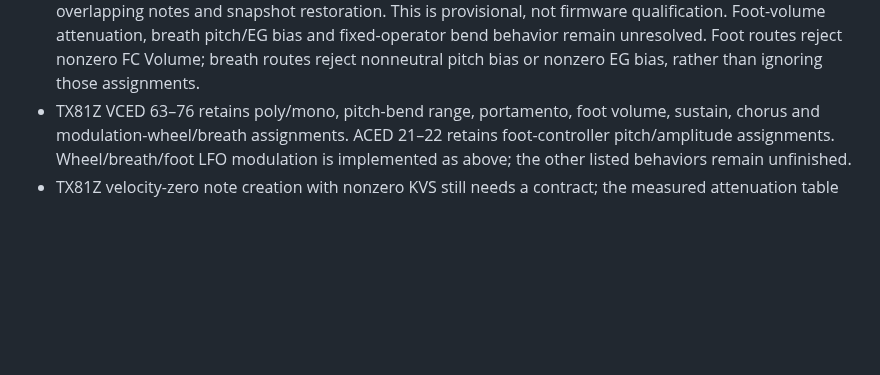
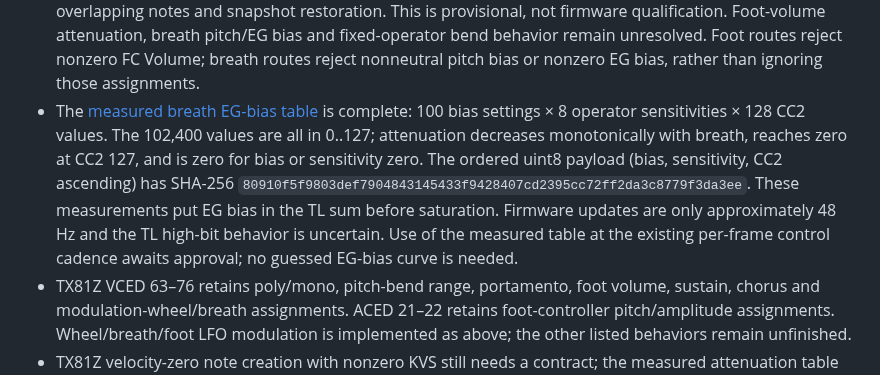
Before and after one commit to rec/enge, a Markdown page: plan/yamaha-emulation.md, the part around the change. GitHub-like rendering; blank space fills up the shorter version.

Commit message:
Record measured TX81Z breath table in yamaha-emulation.md

```diff
--- a/plan/yamaha-emulation.md
+++ b/plan/yamaha-emulation.md
@@ -547,6 +547,16 @@ assignments or portamento.
   Foot-volume attenuation, breath pitch/EG bias and fixed-operator bend behavior
   remain unresolved. Foot routes reject nonzero FC Volume; breath routes reject
   nonneutral pitch bias or nonzero EG bias, rather than ignoring those assignments.
+- The [measured breath EG-bias table](https://nornand.hatenablog.com/entry/2020/11/24/224423)
+  is complete: 100 bias settings × 8 operator sensitivities × 128 CC2 values.
+  The 102,400 values are all in 0..127; attenuation decreases monotonically with
+  breath, reaches zero at CC2 127, and is zero for bias or sensitivity zero.
+  The ordered uint8 payload (bias, sensitivity, CC2 ascending) has SHA-256
+  `80910f5f9803def7904843145433f9428407cd2395cc72ff2da3c8779f3da3ee`.
+  These measurements put EG bias in the TL sum before saturation. Firmware
+  updates are only approximately 48 Hz and the TL high-bit behavior is uncertain.
+  Use of the measured table at the existing per-frame control cadence awaits
+  approval; no guessed EG-bias curve is needed.
 - TX81Z VCED 63–76 retains poly/mono, pitch-bend range, portamento, foot volume,
   sustain, chorus and modulation-wheel/breath assignments. ACED 21–22 retains
   foot-controller pitch/amplitude assignments. Wheel/breath/foot LFO modulation
```
